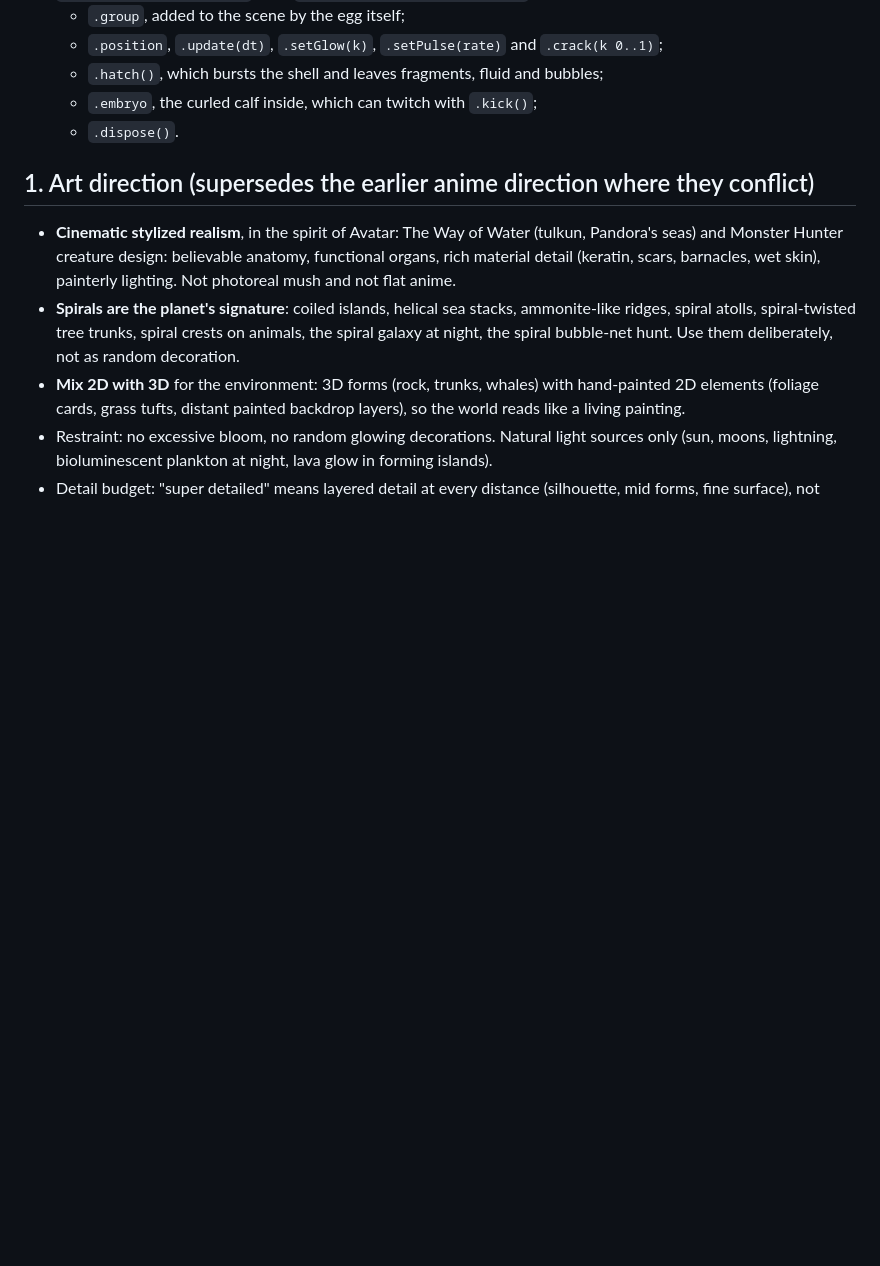
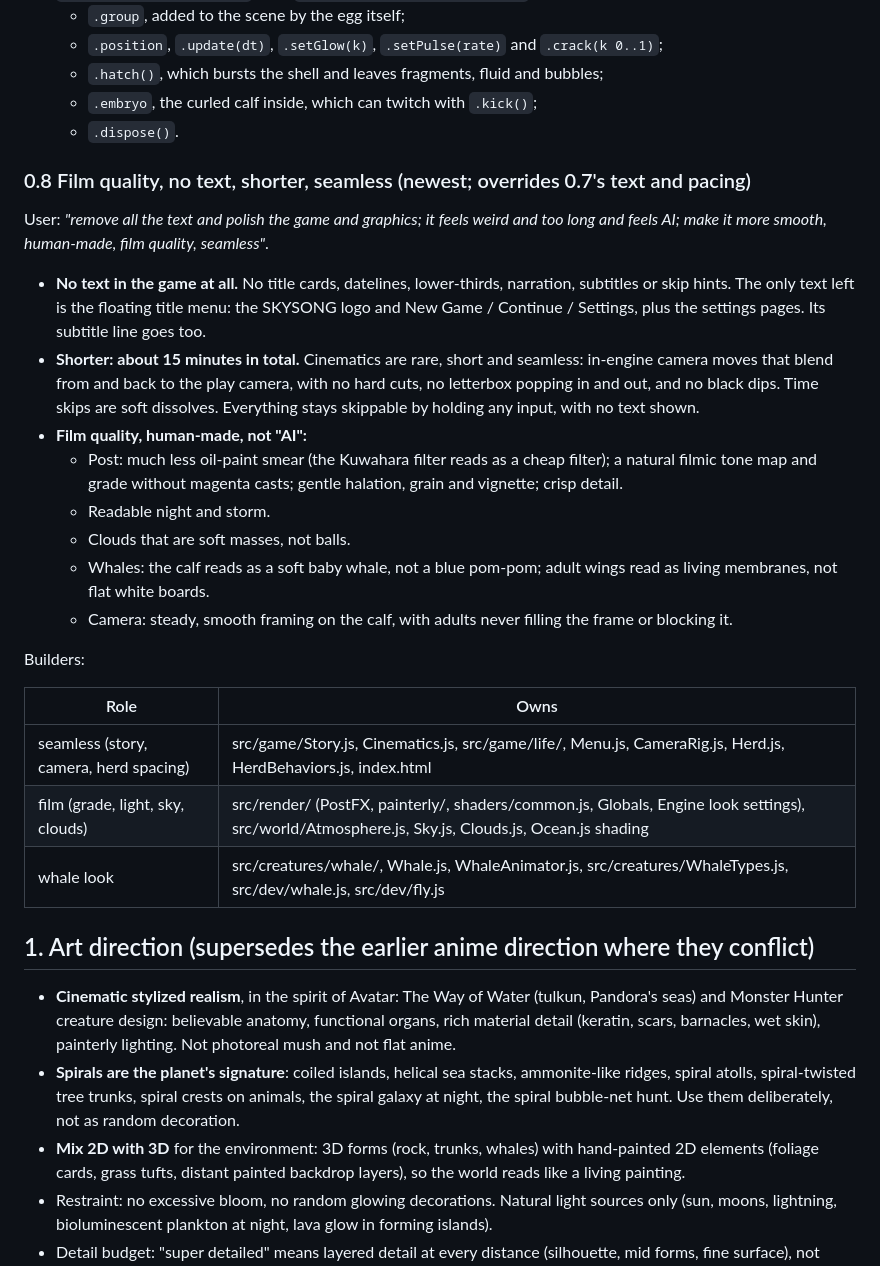
Before and after one commit to PukkingDragon123/redesigned-octo-waddle-, a Markdown page: docs/VUR_SOK.md, the part around the change. GitHub-like rendering; blank space fills up the shorter version.

Commit message:
Record the film-quality, no-text, shorter and seamless direction
Co-Authored-By: Claude Opus 5.5 <noreply@anthropic.com>
Claude-Session: https://claude.ai/code/session_01N97LkstAzdXZ9PEnC3MPk5

```diff
--- a/docs/VUR_SOK.md
+++ b/docs/VUR_SOK.md
@@ -195,6 +195,32 @@ Maelstrom API, which doc builds against with defensive fallbacks:
   - `.embryo`, the curled calf inside, which can twitch with `.kick()`;
   - `.dispose()`.
 
+### 0.8 Film quality, no text, shorter, seamless (newest; overrides 0.7's text and pacing)
+User: *"remove all the text and polish the game and graphics; it feels weird and too long and feels AI; make
+it more smooth, human-made, film quality, seamless"*.
+- **No text in the game at all.** No title cards, datelines, lower-thirds, narration, subtitles or skip hints.
+  The only text left is the floating title menu: the SKYSONG logo and New Game / Continue / Settings, plus the
+  settings pages. Its subtitle line goes too.
+- **Shorter: about 15 minutes in total.** Cinematics are rare, short and seamless: in-engine camera moves that
+  blend from and back to the play camera, with no hard cuts, no letterbox popping in and out, and no black
+  dips. Time skips are soft dissolves. Everything stays skippable by holding any input, with no text shown.
+- **Film quality, human-made, not "AI":**
+  - Post: much less oil-paint smear (the Kuwahara filter reads as a cheap filter); a natural filmic tone map
+    and grade without magenta casts; gentle halation, grain and vignette; crisp detail.
+  - Readable night and storm.
+  - Clouds that are soft masses, not balls.
+  - Whales: the calf reads as a soft baby whale, not a blue pom-pom; adult wings read as living membranes, not
+    flat white boards.
+  - Camera: steady, smooth framing on the calf, with adults never filling the frame or blocking it.
+
+Builders:
+
+| Role | Owns |
+|---|---|
+| seamless (story, camera, herd spacing) | src/game/Story.js, Cinematics.js, src/game/life/, Menu.js, CameraRig.js, Herd.js, HerdBehaviors.js, index.html |
+| film (grade, light, sky, clouds) | src/render/ (PostFX, painterly/, shaders/common.js, Globals, Engine look settings), src/world/Atmosphere.js, Sky.js, Clouds.js, Ocean.js shading |
+| whale look | src/creatures/whale/, Whale.js, WhaleAnimator.js, src/creatures/WhaleTypes.js, src/dev/whale.js, src/dev/fly.js |
+
 ## 1. Art direction (supersedes the earlier anime direction where they conflict)
 
 - **Cinematic stylized realism**, in the spirit of Avatar: The Way of Water (tulkun, Pandora's seas) and
```
